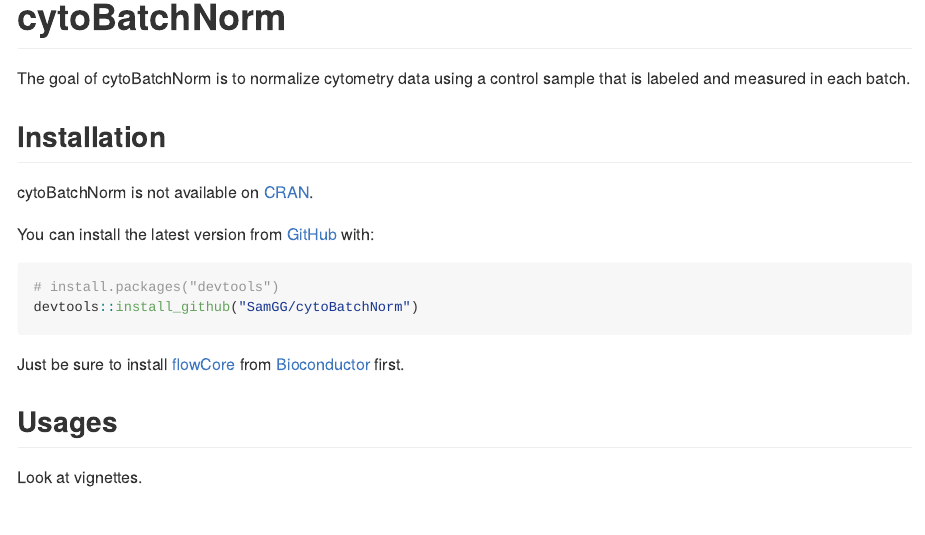
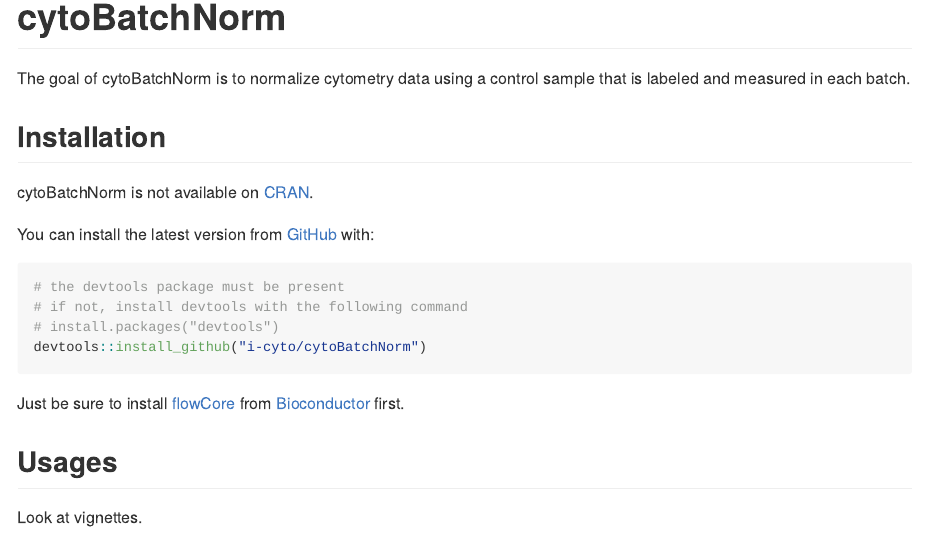
Before and after one commit to i-cyto/cytoBatchNorm_archive, an R Markdown document (README.Rmd): the page in a window 1100 px wide, from its top. Rendered offline with R 4.5, knitr and Pandoc, with nearby package versions.

Commit message:
Change installation path.

````diff
--- a/README.Rmd
+++ b/README.Rmd
@@ -27,8 +27,10 @@
 You can install the latest version from [GitHub](https://github.com/) with:
 
 ``` r
+# the devtools package must be present
+# if not, install devtools with the following command
 # install.packages("devtools")
-devtools::install_github("SamGG/cytoBatchNorm")
+devtools::install_github("i-cyto/cytoBatchNorm")
 ```
 
 Just be sure to install [flowCore](https://www.bioconductor.org/packages/release/bioc/html/flowCore.html) from [Bioconductor](https://www.bioconductor.org) first.
````
Also changed, not shown: README.md.
